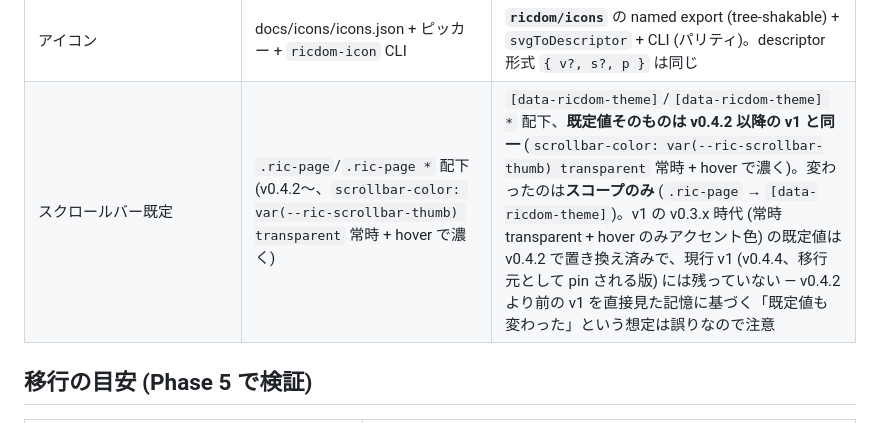
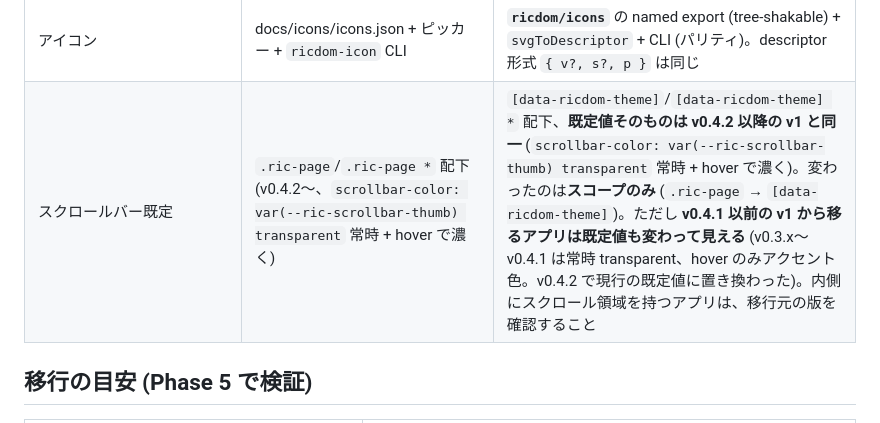
Before and after one commit to miyoshi-tec/RicDOM, a Markdown page: docs/V1_VS_V2.ja.md, the part around the change. GitHub-like rendering.

```diff
--- a/docs/V1_VS_V2.ja.md
+++ b/docs/V1_VS_V2.ja.md
@@ -55,7 +55,7 @@
 | 排他制御 | モジュール level の registry (削除なし) | **app 単位** + `dispose` で解除 |
 | アニメ完了待ち | `animationend` のみ | `animationend` / `transitionend` + **700ms バックストップ** (CSS 未ロードでも固まらない) |
 | アイコン | docs/icons/icons.json + ピッカー + `ricdom-icon` CLI | **`ricdom/icons`** の named export (tree-shakable) + `svgToDescriptor` + CLI (パリティ)。descriptor 形式 `{ v?, s?, p }` は同じ |
-| スクロールバー既定 | `.ric-page`/`.ric-page *` 配下 (v0.4.2〜、`scrollbar-color: var(--ric-scrollbar-thumb) transparent` 常時 + hover で濃く) | `[data-ricdom-theme]`/`[data-ricdom-theme] *` 配下、**既定値そのものは v0.4.2 以降の v1 と同一** (`scrollbar-color: var(--ric-scrollbar-thumb) transparent` 常時 + hover で濃く)。変わったのは**スコープのみ** (`.ric-page` → `[data-ricdom-theme]`)。v1 の v0.3.x 時代 (常時 transparent + hover のみアクセント色) の既定値は v0.4.2 で置き換え済みで、現行 v1 (v0.4.4、移行元として pin される版) には残っていない — v0.4.2 より前の v1 を直接見た記憶に基づく「既定値も変わった」という想定は誤りなので注意 |
+| スクロールバー既定 | `.ric-page`/`.ric-page *` 配下 (v0.4.2〜、`scrollbar-color: var(--ric-scrollbar-thumb) transparent` 常時 + hover で濃く) | `[data-ricdom-theme]`/`[data-ricdom-theme] *` 配下、**既定値そのものは v0.4.2 以降の v1 と同一** (`scrollbar-color: var(--ric-scrollbar-thumb) transparent` 常時 + hover で濃く)。変わったのは**スコープのみ** (`.ric-page` → `[data-ricdom-theme]`)。ただし **v0.4.1 以前の v1 から移るアプリは既定値も変わって見える** (v0.3.x〜v0.4.1 は常時 transparent、hover のみアクセント色。v0.4.2 で現行の既定値に置き換わった)。内側にスクロール領域を持つアプリは、移行元の版を確認すること |
 
 ## 移行の目安 (Phase 5 で検証)
 
```
Also changed, not shown: docs/DESIGN.ja.md (+9 -0 lines).
